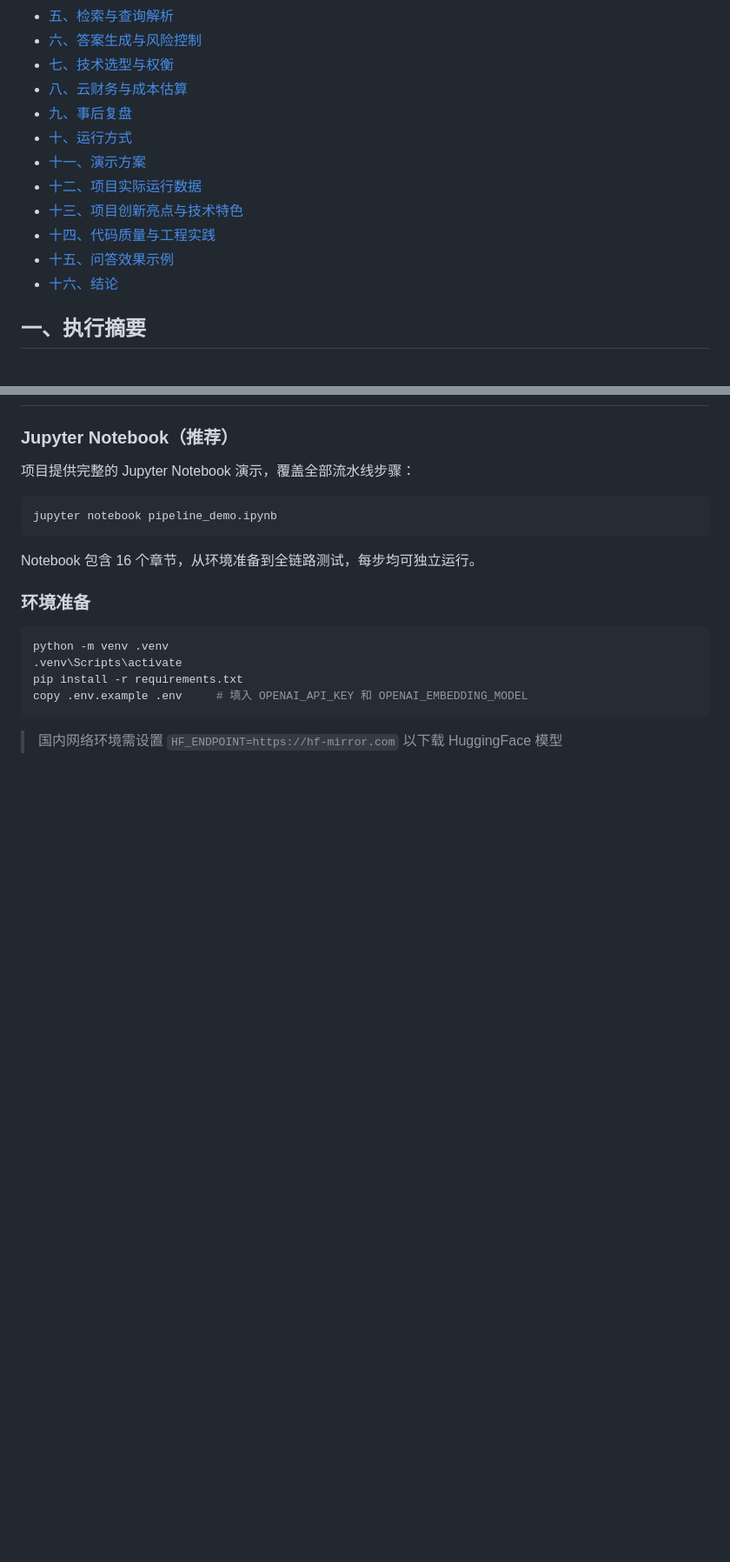
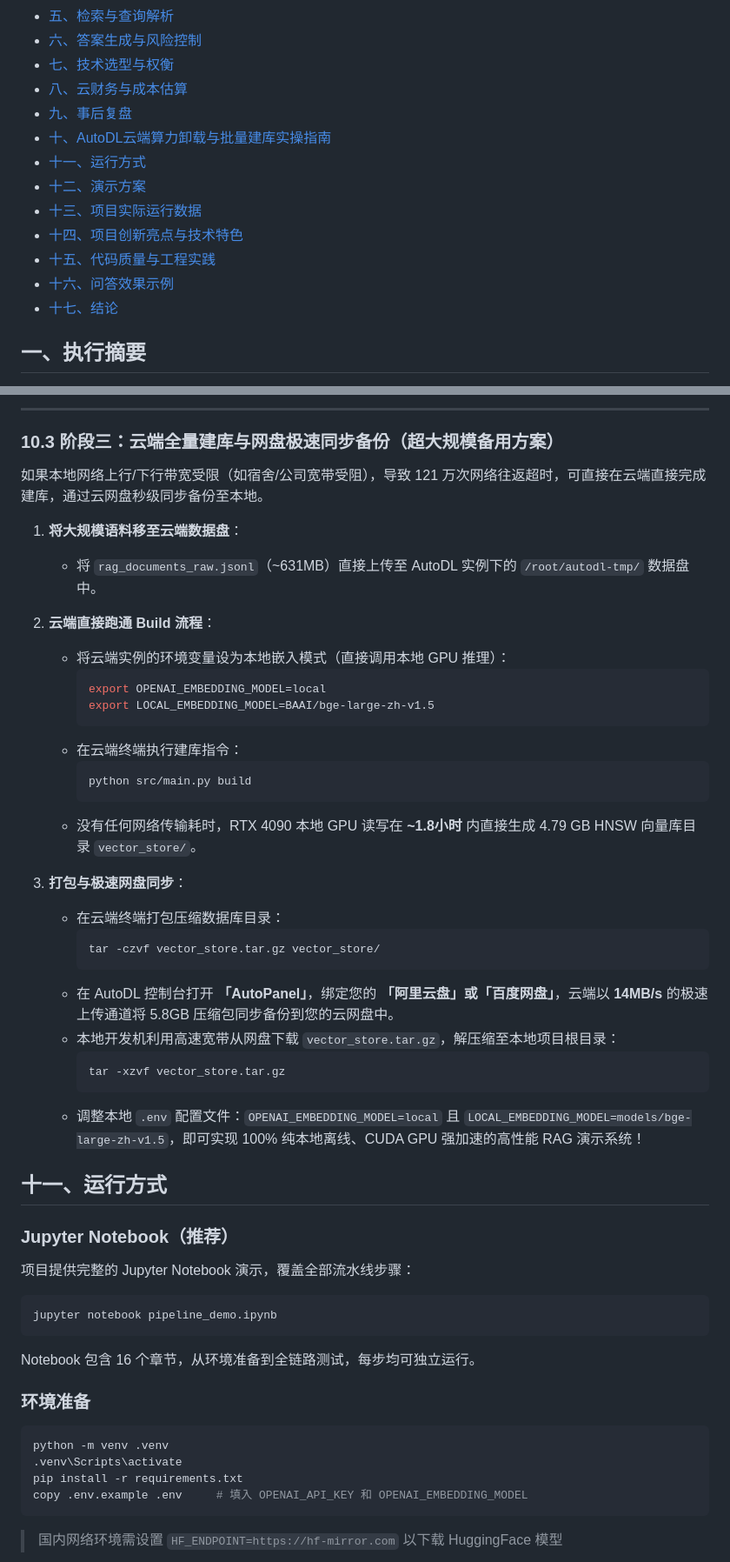
Before and after one commit to liwe123/Date-Analysis-Fanal-Exem, a Markdown page: final exam2/report/report.md, 2 parts joined by grey strips. Shown at 87% size. GitHub-like rendering; blank space fills up the shorter version.

Commit message:
docs: 补充 AutoDL 云端算力卸载与批量建库实操指南

````diff
--- a/final exam2/report/report.md
+++ b/final exam2/report/report.md
@@ -13,13 +13,14 @@
 - [七、技术选型与权衡](#七技术选型与权衡)
 - [八、云财务与成本估算](#八云财务与成本估算)
 - [九、事后复盘](#九事后复盘)
-- [十、运行方式](#十运行方式)
-- [十一、演示方案](#十一演示方案10-分钟)
-- [十二、项目实际运行数据](#十二项目实际运行数据)
-- [十三、项目创新亮点与技术特色](#十三项目创新亮点与技术特色)
-- [十四、代码质量与工程实践](#十四代码质量与工程实践)
-- [十五、问答效果示例](#十五问答效果示例)
-- [十六、结论](#十六结论)
+- [十、AutoDL云端算力卸载与批量建库实操指南](#十autodl云端算力卸载与批量建库实操指南)
+- [十一、运行方式](#十一运行方式)
+- [十二、演示方案](#十二演示方案15-分钟)
+- [十三、项目实际运行数据](#十三项目实际运行数据)
+- [十四、项目创新亮点与技术特色](#十四项目创新亮点与技术特色)
+- [十五、代码质量与工程实践](#十五代码质量与工程实践)
+- [十六、问答效果示例](#十六问答效果示例)
+- [十七、结论](#十七结论)
 
 ## 一、执行摘要
 
@@ -406,3 +456,37 @@
+---
+
+### 10.3 阶段三：云端全量建库与网盘极速同步备份（超大规模备用方案）
+
+如果本地网络上行/下行带宽受限（如宿舍/公司宽带受阻），导致 121 万次网络往返超时，可直接在云端直接完成建库，通过云网盘秒级同步备份至本地。
+
+1. **将大规模语料移至云端数据盘**：
+   - 将 `rag_documents_raw.jsonl`（~631MB）直接上传至 AutoDL 实例下的 `/root/autodl-tmp/` 数据盘中。
+
+2. **云端直接跑通 Build 流程**：
+   - 将云端实例的环境变量设为本地嵌入模式（直接调用本地 GPU 推理）：
+     ```bash
+     export OPENAI_EMBEDDING_MODEL=local
+     export LOCAL_EMBEDDING_MODEL=BAAI/bge-large-zh-v1.5
+     ```
+   - 在云端终端执行建库指令：
+     ```bash
+     python src/main.py build
+     ```
+   - 没有任何网络传输耗时，RTX 4090 本地 GPU 读写在 **~1.8小时** 内直接生成 4.79 GB HNSW 向量库目录 `vector_store/`。
+
+3. **打包与极速网盘同步**：
+   - 在云端终端打包压缩数据库目录：
+     ```bash
+     tar -czvf vector_store.tar.gz vector_store/
+     ```
+   - 在 AutoDL 控制台打开 **「AutoPanel」**，绑定您的 **「阿里云盘」或「百度网盘」**，云端以 **14MB/s** 的极速上传通道将 5.8GB 压缩包同步备份到您的云网盘中。
+   - 本地开发机利用高速宽带从网盘下载 `vector_store.tar.gz`，解压缩至本地项目根目录：
+     ```powershell
+     tar -xzvf vector_store.tar.gz
+     ```
+   - 调整本地 `.env` 配置文件：`OPENAI_EMBEDDING_MODEL=local` 且 `LOCAL_EMBEDDING_MODEL=models/bge-large-zh-v1.5`，即可实现 100% 纯本地离线、CUDA GPU 强加速的高性能 RAG 演示系统！
+
+## 十一、运行方式
 
 ### Jupyter Notebook（推荐）
 
````
Also changed, not shown: other parts of final exam2/report/report.md (+56 -7 lines).
